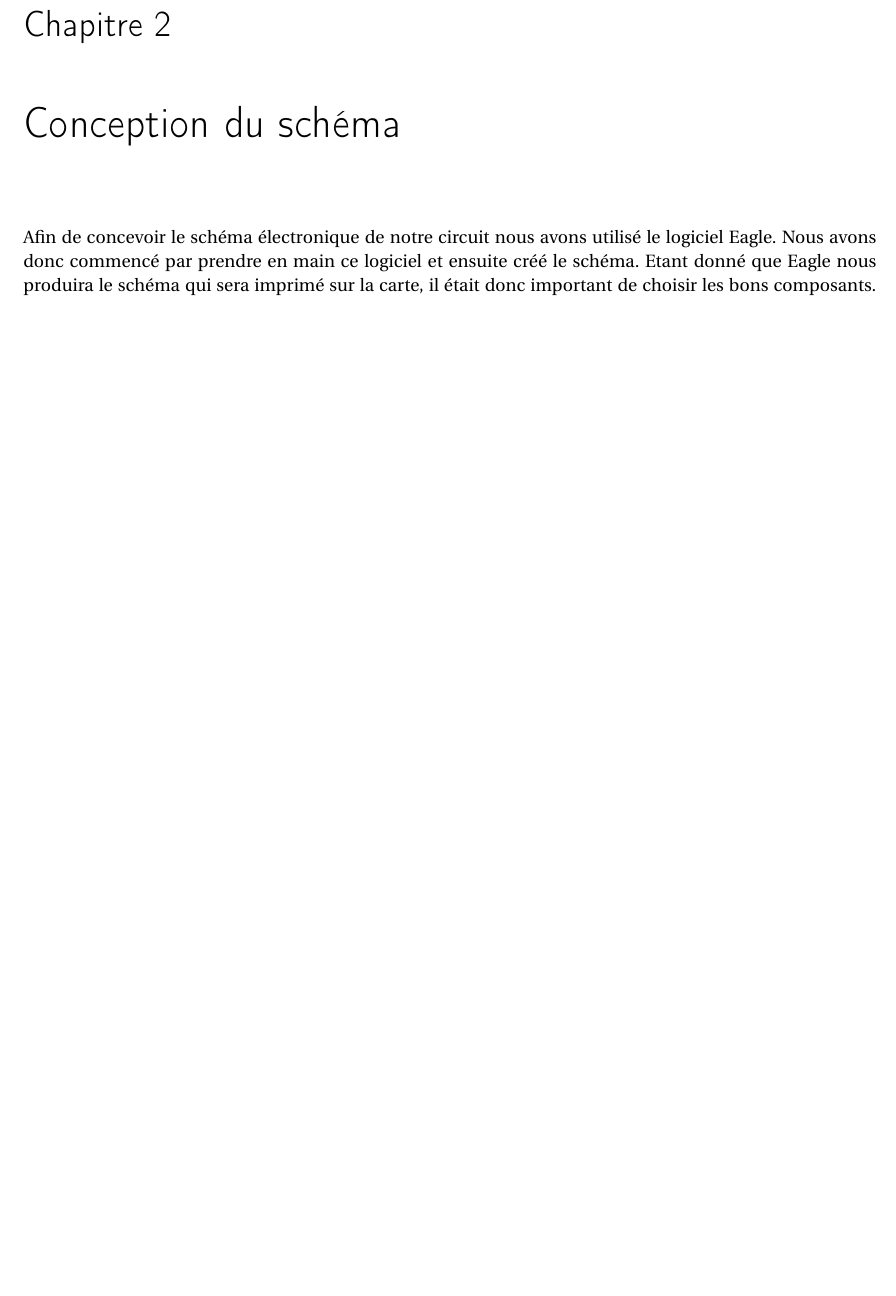
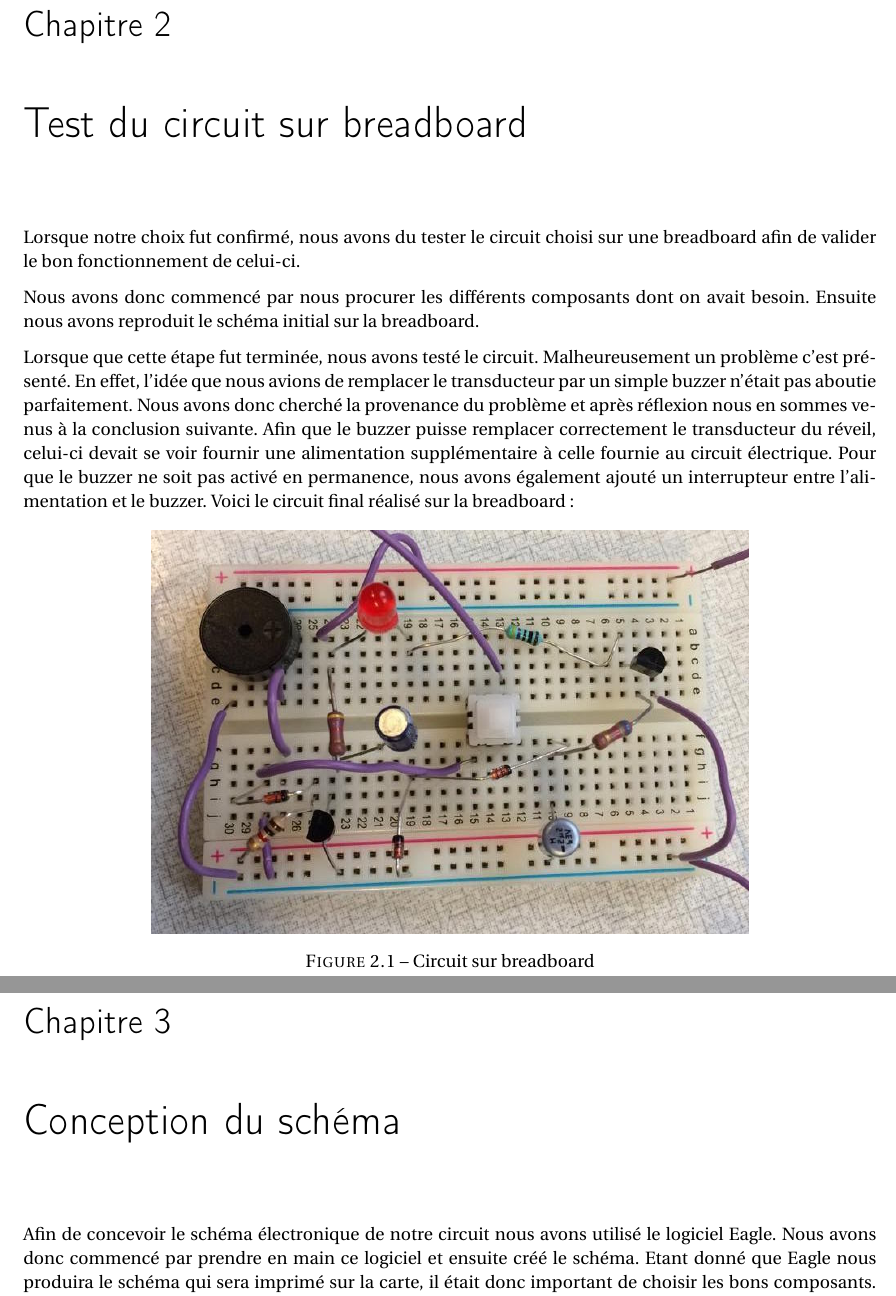
Before and after one commit to Mjeremy/Labo_Eln_App, a LaTeX document (rapport/rapport.tex): part of page 3 of 3 before the commit and two parts of pages 3 and 4 of 4 after it, the two joined at a grey line, cut so that both start at the same text, the shorter picture padded with empty space. Compiled offline with pdfLaTeX.

Commit message:
Ajout chapter 2 Breadboard, chapter 3 Eagle
A continuer évidemment mais c’est un premier jet!

```diff
--- a/rapport/rapport.tex
+++ b/rapport/rapport.tex
@@ -23,6 +23,20 @@ Le sujet initial consistait donc à détecter la sonnerie d'un réveil. Le sché
 Nous pouvons observé que ce circuit est relié au transducteur du réveil. Cet élément permet de transformer en ondes sonores les impulsions électriques venant du réveil. Le principe initial était donc d'aller récupérer ces impulsions électriques sur le transducteur afin de pouvoir allumer la LED.
 N'ayant pas de réveil en notre possession nous avons décidé d'opter pour une solution alternative dans laquelle nous n'avions pas besoin du transducteur. L'idée était de remplacer le réveil par un buzzer.
 
+\chapter{Test du circuit sur breadboard}
+
+Lorsque notre choix fut confirmé, nous avons du tester le circuit choisi sur une breadboard afin de valider le bon fonctionnement de celui-ci.
+
+Nous avons donc commencé par nous procurer les différents composants dont on avait besoin. Ensuite nous avons reproduit le schéma initial sur la breadboard.
+
+Lorsque que cette étape fut terminée, nous avons testé le circuit. Malheureusement un problème c'est présenté. En effet, l'idée que nous avions de remplacer le transducteur par un simple buzzer n'était pas aboutie parfaitement. Nous avons donc cherché la provenance du problème et après réflexion nous en sommes venus à la conclusion suivante. Afin que le buzzer puisse remplacer correctement le transducteur du réveil, celui-ci devait se voir fournir une alimentation supplémentaire à celle fournie au circuit électrique. Pour que le buzzer ne soit pas activé en permanence, nous avons également ajouté un interrupteur entre l'alimentation et le buzzer. Voici le circuit final réalisé sur la breadboard :
+
+\begin{figure}[H]
+\centering
+\includegraphics[width=0.7\textwidth]{ressources/breadboard}
+\caption{Circuit sur breadboard}
+\end{figure}
+
 \chapter{Conception du schéma}
 
 Afin de concevoir le schéma électronique de notre circuit nous avons utilisé le logiciel Eagle. Nous avons donc commencé par prendre en main ce logiciel et ensuite créé le schéma.  Etant donné que Eagle nous produira le schéma qui sera imprimé sur la carte, il était donc important de choisir les bons composants. Ce n'était pas la résistivité de ceux-ci à laquelle il fallait faire attention mais bien aux dimensions. Nous avons donc créé le schéma de notre circuit électrique en prenant en compte les dimensions de chaque composants. Voici le schéma que nous avons réalisé :
```
Also changed, not shown: rapport/rapport.pdf, rapport/ressources/breadboard.jpg (added), rapport/rapport.tex (2 more changed lines), 15 other files.
